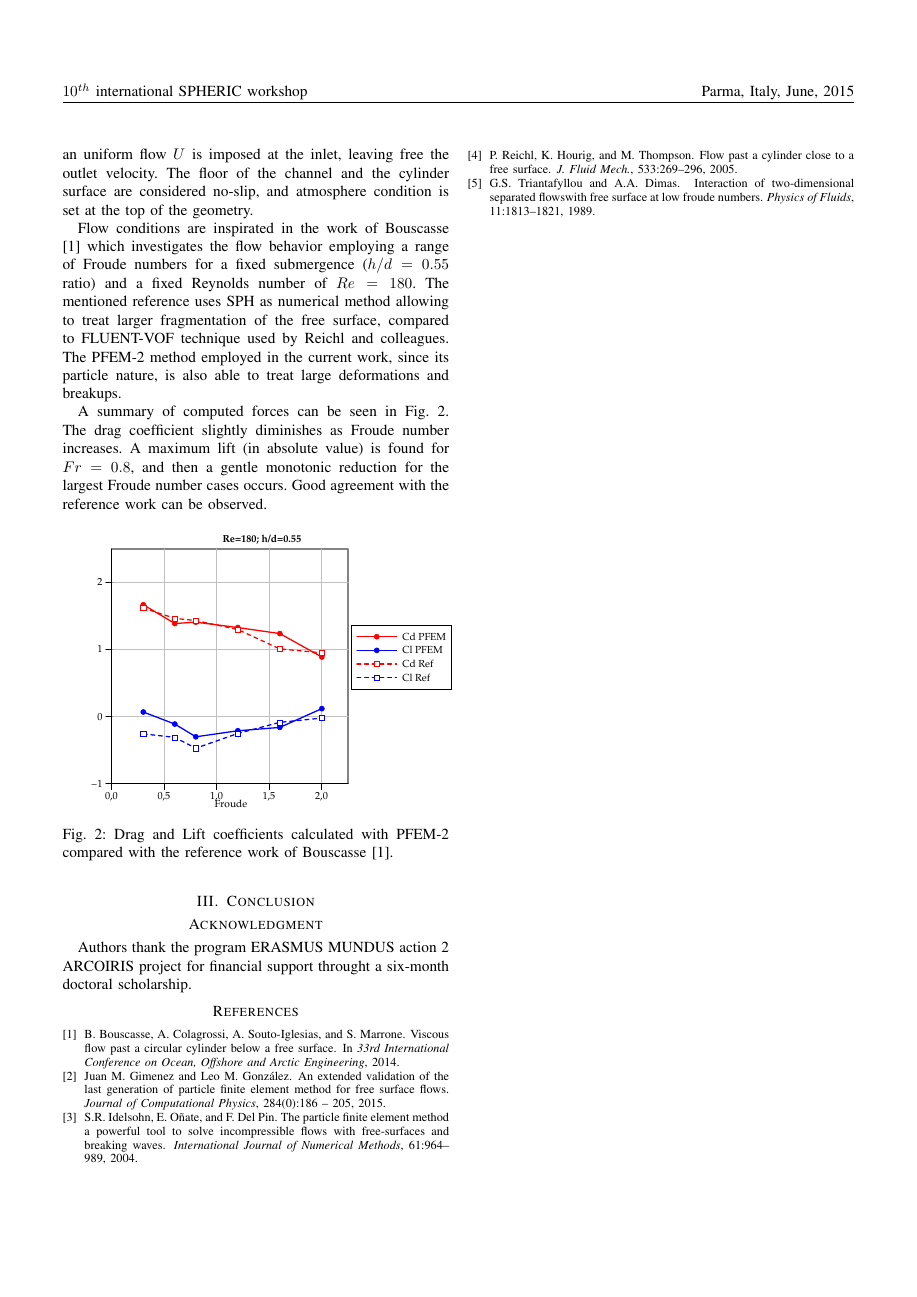
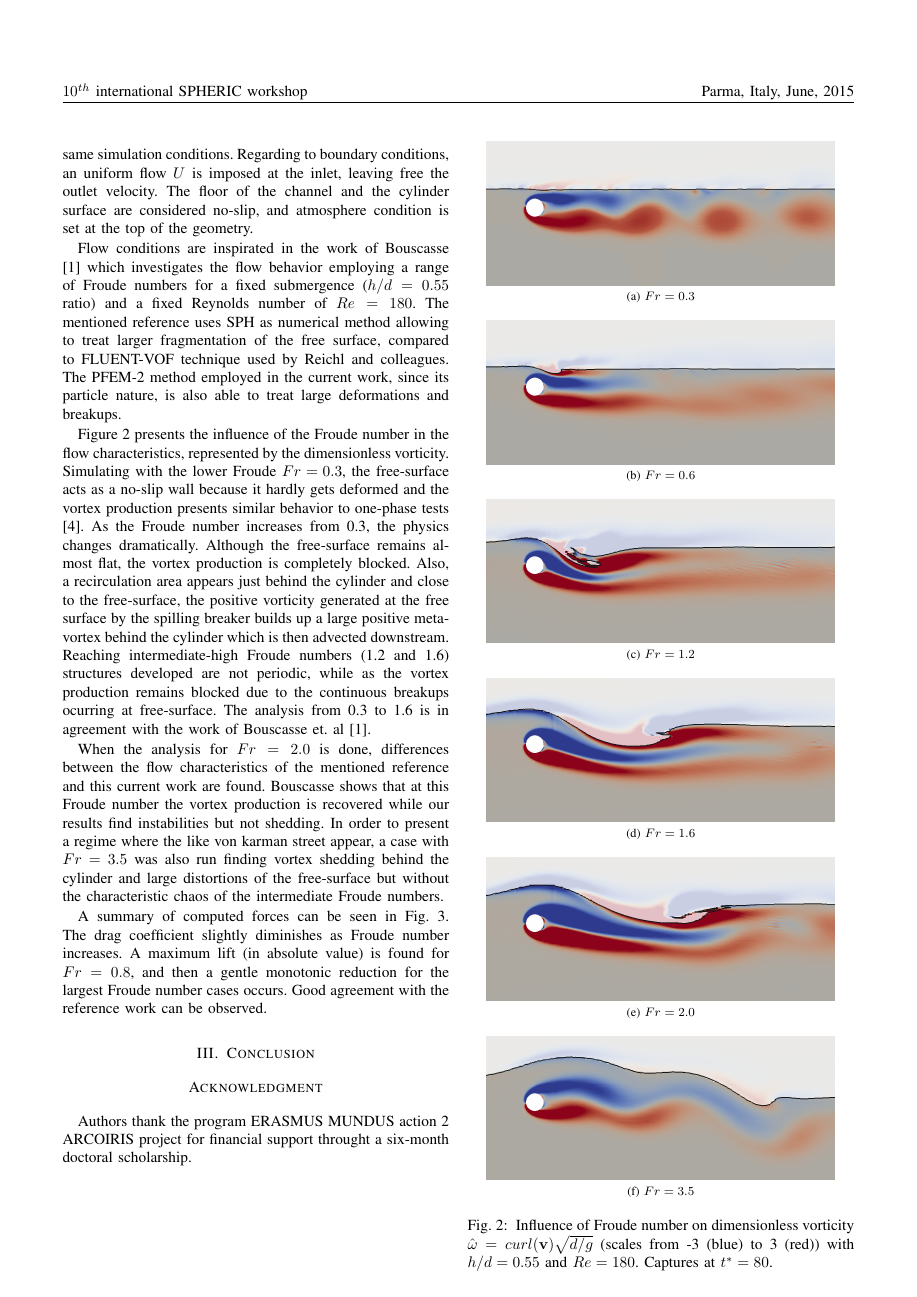
Before and after one commit to jmarcelogimenez/pfem-upm, a LaTeX paper (9th_SPHERIC_paper_template_latex/10th_SPHERIC_paper_template.tex, which reads 9th_SPHERIC_paper_template_latex/10th_spheric_num_results.tex): page 2 of 2 before the commit and page 2 of 3 after it. Compiled offline with pdfLaTeX.

Commit message:
Agreo nuevos resultados en el paper 10th spheric

```diff
--- a/9th_SPHERIC_paper_template_latex/10th_spheric_num_results.tex
+++ b/9th_SPHERIC_paper_template_latex/10th_spheric_num_results.tex
@@ -24,12 +24,53 @@ In the reference work of Reichl et.al \cite{Reichl05}, densities and viscosities
 
 Flow conditions are inspirated in the work of Bouscasse \cite{Bouscasse14} which investigates the flow behavior employing a range of Froude numbers for a fixed submergence ($h/d=0.55$ ratio) and a fixed Reynolds number of $Re=180$. The mentioned reference uses SPH as numerical method allowing to treat larger fragmentation of the free surface, compared to FLUENT-VOF technique used by Reichl and colleagues. The PFEM-2 method employed in the current work, since its particle nature, is also able to treat large deformations and breakups.
 
+Figure \ref{fg:vort_Re180} presents the influence of the Froude number in the flow characteristics, represented by the dimensionless vorticity. Simulating with the lower Froude $Fr=0.3$, the free-surface acts as a no-slip wall because it hardly gets deformed and the vortex production presents similar behavior to one-phase tests \cite{PRICE2002175}. As the Froude number increases from 0.3, the physics changes dramatically. Although the free-surface remains almost flat, the vortex production is completely blocked. Also, a recirculation area appears just behind the cylinder and close to the free-surface, the positive vorticity generated at the free surface by the spilling breaker builds up a large positive meta-vortex behind the cylinder which is then advected downstream. Reaching intermediate-high Froude numbers (1.2 and 1.6) structures developed are not periodic, while as the vortex production remains blocked due to the continuous breakups ocurring at free-surface. The analysis from 0.3 to 1.6 is in agreement with the work of Bouscasse et. al \cite{Bouscasse14}.
+
+When the analysis for $Fr=2.0$ is done, differences between the flow characteristics of the mentioned reference and this current work are found. Bouscasse shows that at this Froude number the vortex production is recovered while our results find instabilities but not shedding. In order to present a regime where the like von karman street appear, a case with $Fr=3.5$ was also run finding vortex shedding behind the cylinder and large distortions of the free-surface but without the characteristic chaos of the intermediate Froude numbers.
+
+
+\begin{figure}[htbp]
+  \begin{center}
+    \subfloat[$Fr=0.3$]{
+	  \label{fg:vort_a}
+	  \includegraphics[width=.9\columnwidth]{images_10thspheric/Fr_0_3_Re_180_h_0_55_vorticity.png}
+    } \\
+\subfloat[$Fr=0.6$]{
+	  \label{fg:vort_b}
+	  \includegraphics[width=.9\columnwidth]{images_10thspheric/Fr_0_6_Re_180_h_0_55_vorticity.png}
+    } \\
+% \subfloat[$Fr=0.8$]{
+% 	  \label{fg:vort_c}
+% 	  \includegraphics[width=.9\columnwidth]{images_10thspheric/Fr_0_8_Re_180_h_0_55_vorticity.png}
+%     } \\
+\subfloat[$Fr=1.2$]{
+	  \label{fg:vort_d}
+	  \includegraphics[width=.9\columnwidth]{images_10thspheric/Fr_1_2_Re_180_h_0_55_vorticity.png}
+    } \\
+\subfloat[$Fr=1.6$]{
+	  \label{fg:vort_e}
+	  \includegraphics[width=.9\columnwidth]{images_10thspheric/Fr_1_6_Re_180_h_0_55_vorticity.png}
+    } \\
+\subfloat[$Fr=2.0$]{
+	  \label{fg:vort_f}
+	  \includegraphics[width=.9\columnwidth]{images_10thspheric/Fr_2_0_Re_180_h_0_55_vorticity.png}
+    } \\
+\subfloat[$Fr=3.5$]{
+	  \label{fg:vort_g}
+	  \includegraphics[width=.9\columnwidth]{images_10thspheric/Fr_3_5_Re_180_h_0_55_vorticity.png}
+    } \\
+  \end{center}
+  \caption{\label{fg:vort_Re180} Influence of Froude number on dimensionless vorticity $\hat\omega = curl(\vv) \sqrt{d/g}$ (scales from -3 (blue) to 3 (red)) with $h/d = 0.55$ and $Re=180$. Captures at $t^*=80$.
+}
+\end{figure}
+
+
 A summary of computed forces can be seen in Fig. \ref{fg:CdCl}. The drag coefficient slightly diminishes as Froude number increases. A maximum lift (in absolute value) is found for $Fr = 0.8$, and then a gentle monotonic reduction for the largest Froude number cases occurs. Good agreement with the reference work can be observed.
 
 \begin{figure}[ht]
   \centering
   %%----primera subfigura----
-  \includegraphics[width=0.5\textwidth]{images_10thspheric/CdCl_cylinder_surface.pdf}
-  \caption{Drag and Lift coefficients calculated with PFEM-2 compared with the reference work of Bouscasse \cite{Bouscasse14}.}
+  \includegraphics[width=0.95\columnwidth]{images_10thspheric/CdCl_Re180_hd_0_55.pdf}
+  \caption{Drag and Lift coefficients calculated with PFEM-2 compared with the reference work of Bouscasse \cite{Bouscasse14}. $Re=180$.} %, $t^*=tU/d$. }
   \label{fg:CdCl}
 \end{figure}
```
Also changed, not shown: 9th_SPHERIC_paper_template_latex/mybib.bib (+14 -0 lines), 9th_SPHERIC_paper_template_latex/images_10thspheric/CdCl_Re180_hd_0_55.pdf (added), 9th_SPHERIC_paper_template_latex/images_10thspheric/CdCl_Re180_hd_0_55.svg (added), 9th_SPHERIC_paper_template_latex/images_10thspheric/Fr_0_3_Re_180_h_0_55_vorticity.png (added), 9th_SPHERIC_paper_template_latex/images_10thspheric/Fr_0_6_Re_180_h_0_55_vorticity.png (added), 9th_SPHERIC_paper_template_latex/images_10thspheric/Fr_0_8_Re_180_h_0_55_vorticity.png (added), 9th_SPHERIC_paper_template_latex/images_10thspheric/Fr_1_2_Re_180_h_0_55_vorticity.png (added), 9th_SPHERIC_paper_template_latex/images_10thspheric/Fr_1_6_Re_180_h_0_55_vorticity.png (added), 9th_SPHERIC_paper_template_latex/images_10thspheric/Fr_2_0_Re_180_h_0_55_vorticity.png (added), 9th_SPHERIC_paper_template_latex/images_10thspheric/Fr_3_5_Re_180_h_0_55_vorticity.png (added), 9th_SPHERIC_paper_template_latex/images_10thspheric/retraction_config.pdf (added), 9th_SPHERIC_paper_template_latex/10th_spheric_num_results.tex (2 more changed lines).
